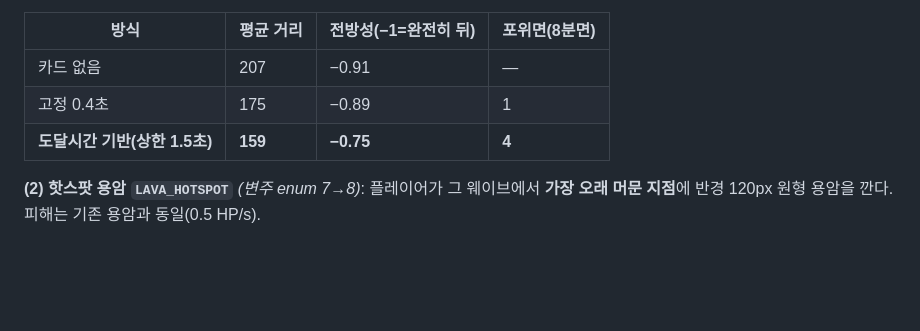
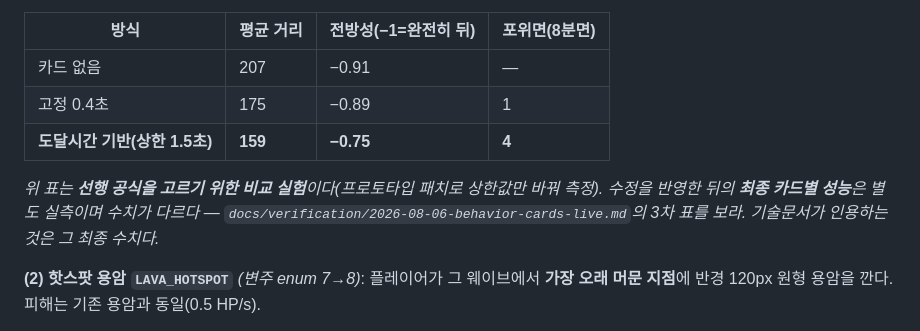
Before and after one commit to bySeungje/directors-cut, a Markdown page: docs/specs/nan2026-submission.md, the part around the change. Drawn GitHub-style; blank space fills up the shorter version.

Commit message:
spec: 실측표가 어떤 실험인지 명시 — 공식 선정용 vs 최종 성능
스펙의 표(선행 공식 비교)와 기술문서 인용 수치(최종 카드별 성능)가
다른 실험인데 구분이 없어 나중에 모순으로 읽힐 수 있었다.

Co-Authored-By: Claude Fable 5 <noreply@anthropic.com>

```diff
--- a/docs/specs/nan2026-submission.md
+++ b/docs/specs/nan2026-submission.md
@@ -168,6 +168,8 @@ lead   = min(거리 ÷ 적 이속, 1.5초)
 | 고정 0.4초 | 175 | −0.89 | 1 |
 | **도달시간 기반(상한 1.5초)** | **159** | **−0.75** | **4** |
 
+*위 표는 **선행 공식을 고르기 위한 비교 실험**이다(프로토타입 패치로 상한값만 바꿔 측정). 수정을 반영한 뒤의 **최종 카드별 성능**은 별도 실측이며 수치가 다르다 — `docs/verification/2026-08-06-behavior-cards-live.md`의 3차 표를 보라. 기술문서가 인용하는 것은 그 최종 수치다.*
+
 **(2) 핫스팟 용암 `LAVA_HOTSPOT`** *(변주 enum 7→8)*: 플레이어가 그 웨이브에서 **가장 오래 머문 지점**에 반경 120px 원형 용암을 깐다. 피해는 기존 용암과 동일(0.5 HP/s).
 
 - **좌표는 디렉터가 정하지 않는다.** 디렉터는 `LAVA_HOTSPOT`이라는 어휘만 고르고, 실제 좌표는 엔진이 텔레메트리 히트맵에서 결정론적으로 계산한다. LLM이 "저기를 태워라"라고 수치를 부르는 게 아니라 "쟤 자리를 태워라"라는 **의도**만 말하고 엔진이 집행하는 구조 — §3.4 권한 경계 원칙이 그대로 지켜진다.
```
